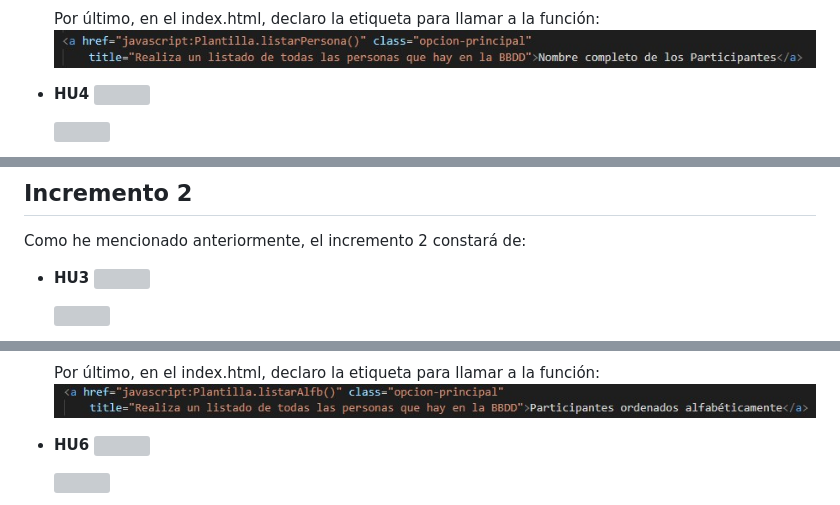
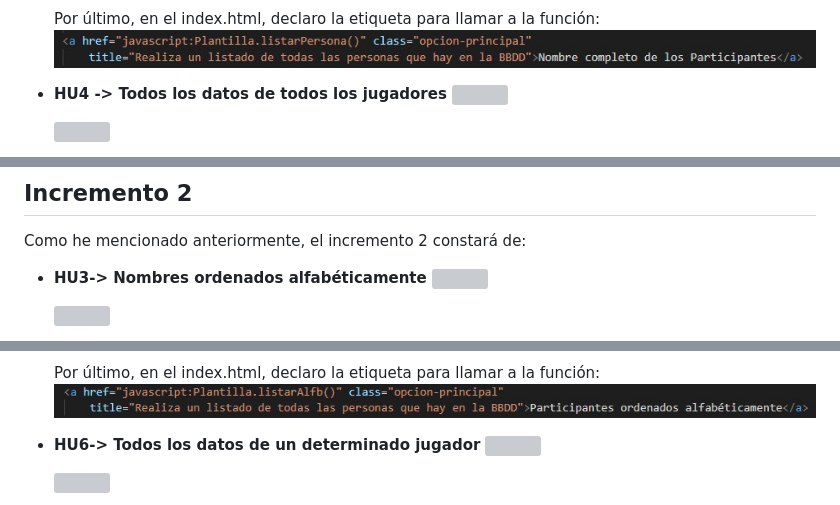
Before and after one commit to UJA-DAGIL-22-23/dagil-2022-2023-practica-3-jml00059, a Markdown page: README.md, 3 parts joined by grey strips. GitHub-like rendering; grey boxes are pictures that could not be loaded.

```diff
--- a/README.md
+++ b/README.md
@@ -96,7 +97,7 @@ Como he mencionado anteriormente,el incremento 1 constará de:
     Por último, en el index.html, declaro la etiqueta para llamar a la función:
     <img src='./img/HU2 2.jpg'>
 
-* **HU4**
+* **HU4 -> Todos los datos de todos los jugadores**
     <img src='./img/HU4 Trello.jpg'>
 
     <img src='./img/HU4 bien.jpg'>
@@ -115,7 +116,7 @@ Como he mencionado anteriormente,el incremento 1 constará de:
 ## Incremento 2
 
 Como he mencionado anteriormente, el incremento 2 constará de:
-* **HU3**
+* **HU3-> Nombres ordenados alfabéticamente**
     <img src='./img/HU3 Trello.jpg'>
 
     <img src='./img/HU3 1.jpg'>
@@ -130,7 +131,7 @@ Como he mencionado anteriormente, el incremento 2 constará de:
     Por último, en el index.html, declaro la etiqueta para llamar a la función:
     <img src='./img/HU3 11.jpg'>
 
-* **HU6**
+* **HU6-> Todos los datos de un determinado jugador**
     <img src='./img/HU6 Trello.jpg'>
 
     <img src='./img/HU6 1.jpg'>
```
Also changed, not shown: other parts of README.md (+8 -8 lines).
